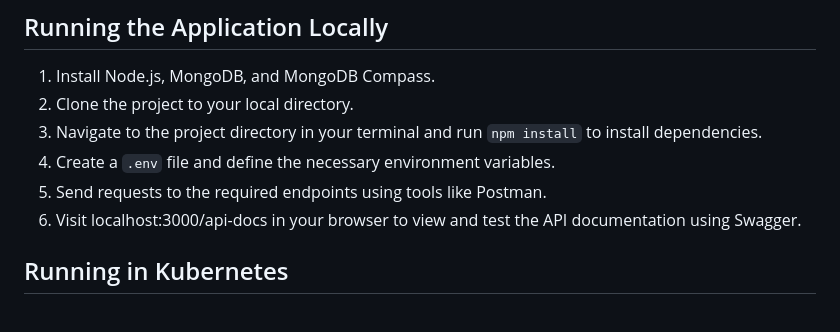
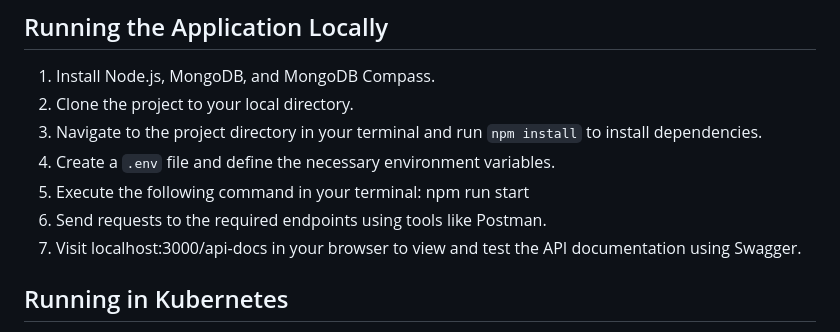
Before and after one commit to mustafayencilek/nodejs-mongodb-kubernetes, a Markdown page: readme.md, the part around the change. Rendered like a GitHub page.

```diff
--- a/readme.md
+++ b/readme.md
@@ -56,8 +56,10 @@ The project includes the following packages:
 2. Clone the project to your local directory.
 3. Navigate to the project directory in your terminal and run `npm install` to install dependencies.
 4. Create a `.env` file and define the necessary environment variables.
-5. Send requests to the required endpoints using tools like Postman.
-6. Visit localhost:3000/api-docs in your browser to view and test the API documentation using Swagger.
+5. Execute the following command in your terminal:
+npm run start
+6. Send requests to the required endpoints using tools like Postman.
+7. Visit localhost:3000/api-docs in your browser to view and test the API documentation using Swagger.
 
 ## Running in Kubernetes
 
```
